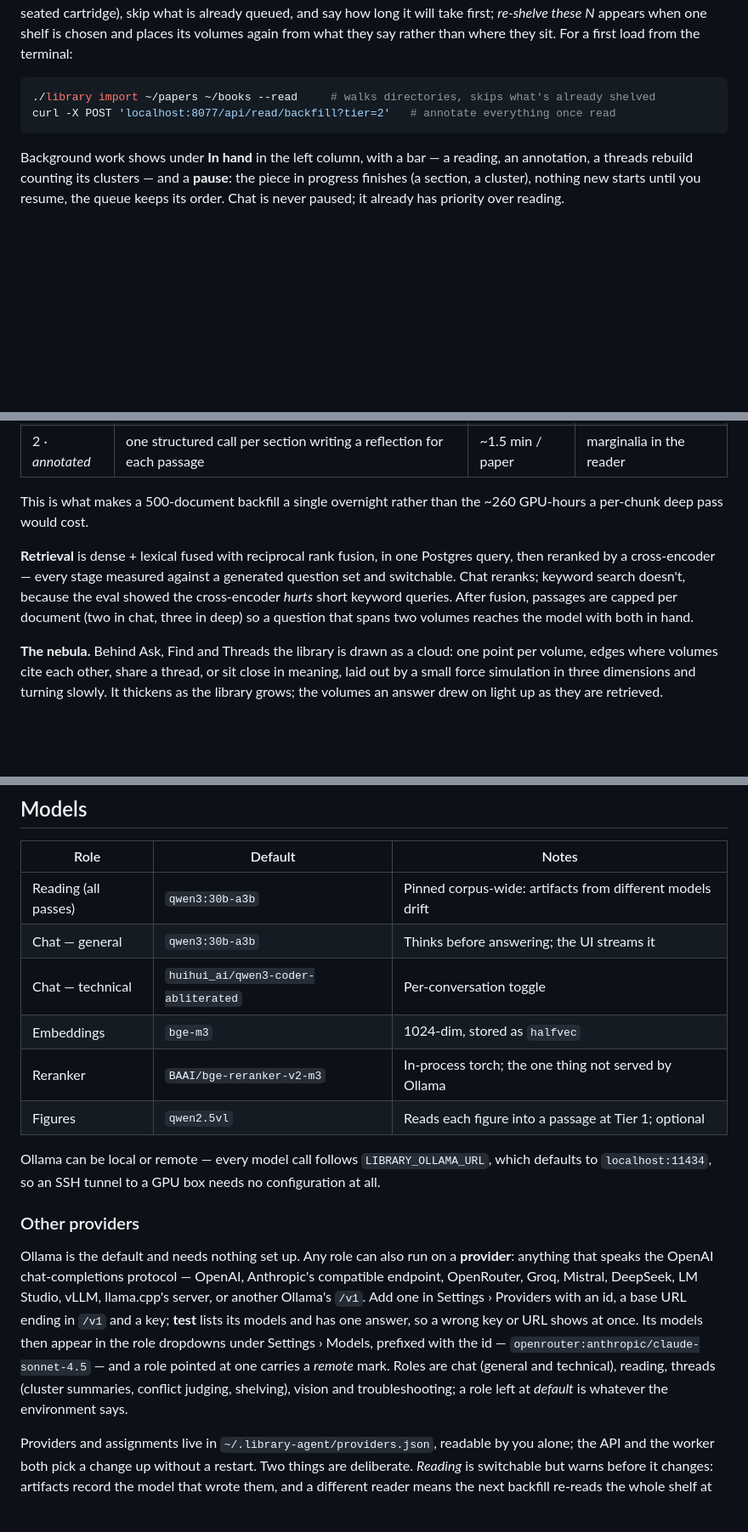
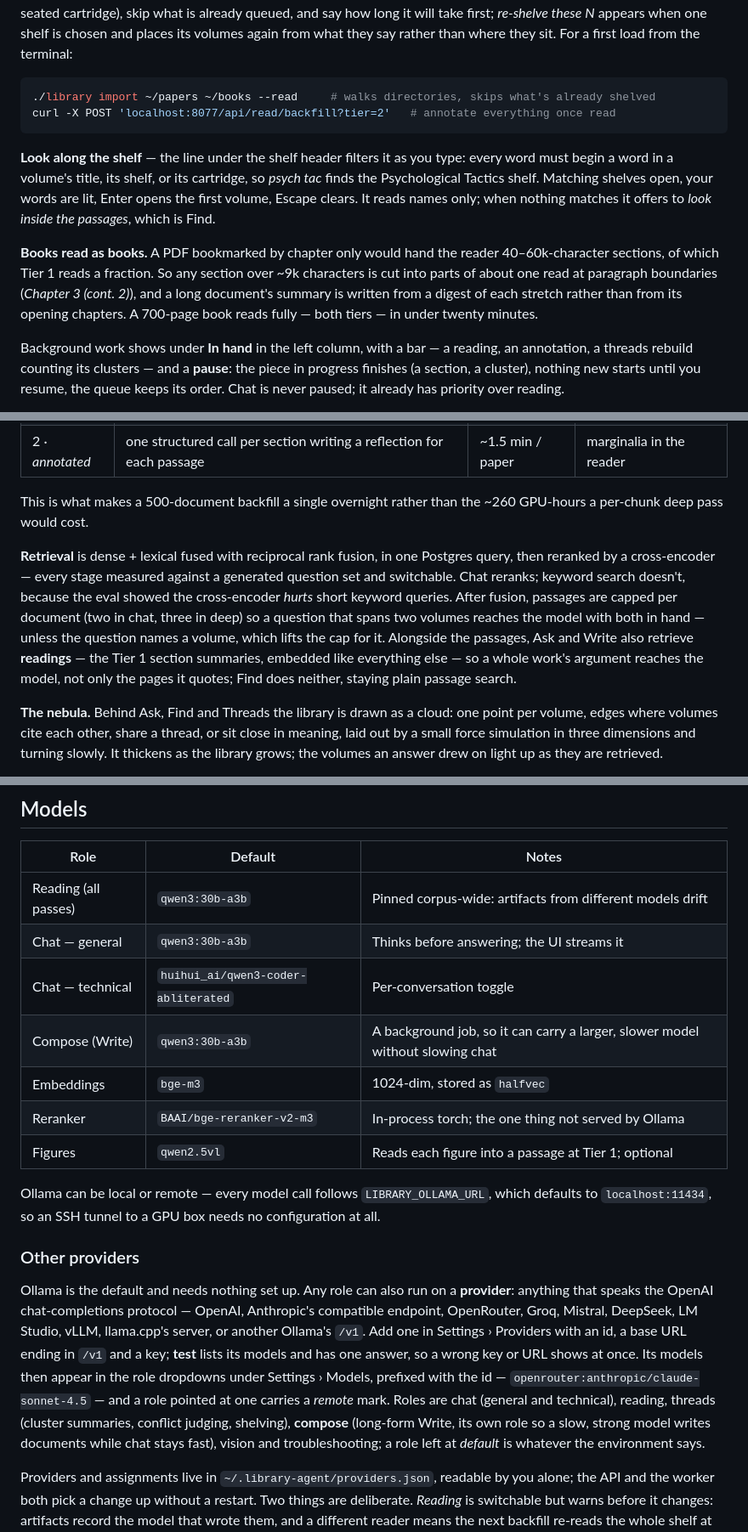
Before and after one commit to halicea7/TheLibrary, a Markdown page: README.md, 3 parts joined by grey strips. Shown at 85% size. Drawn GitHub-style; blank space fills up the shorter version.

````diff
--- a/README.md
+++ b/README.md
@@ -50,6 +50,10 @@ Drop PDFs, Markdown, HTML, or text onto the shelf — folders are walked. An HTM
 curl -X POST 'localhost:8077/api/read/backfill?tier=2'   # annotate everything once read
 ```
 
+**Look along the shelf** — the line under the shelf header filters it as you type: every word must begin a word in a volume's title, its shelf, or its cartridge, so *psych tac* finds the Psychological Tactics shelf. Matching shelves open, your words are lit, Enter opens the first volume, Escape clears. It reads names only; when nothing matches it offers to *look inside the passages*, which is Find.
+
+**Books read as books.** A PDF bookmarked by chapter only would hand the reader 40–60k-character sections, of which Tier 1 reads a fraction. So any section over ~9k characters is cut into parts of about one read at paragraph boundaries (*Chapter 3 (cont. 2)*), and a long document's summary is written from a digest of each stretch rather than from its opening chapters. A 700-page book reads fully — both tiers — in under twenty minutes.
+
 Background work shows under **In hand** in the left column, with a bar — a reading, an annotation, a threads rebuild counting its clusters — and a **pause**: the piece in progress finishes (a section, a cluster), nothing new starts until you resume, the queue keeps its order. Chat is never paused; it already has priority over reading.
 
 The hosted demo at the top of this page is the same `web/` directory served from GitHub Pages: on a `github.io` host (or with `?demo` on a local instance) the page loads `web/demo.js` first, a stand-in for the server that answers every API call with placeholder material and replaces the first-visit tour with a longer one that explains how each part works while doing it on screen. Nothing to update: it is always the current UI.
@@ -102,7 +112,7 @@ Threads are rebuilt on their own — once, ten minutes after the last read of a
 
 This is what makes a 500-document backfill a single overnight rather than the ~260 GPU-hours a per-chunk deep pass would cost.
 
-**Retrieval** is dense + lexical fused with reciprocal rank fusion, in one Postgres query, then reranked by a cross-encoder — every stage measured against a generated question set and switchable. Chat reranks; keyword search doesn't, because the eval showed the cross-encoder *hurts* short keyword queries. After fusion, passages are capped per document (two in chat, three in deep) so a question that spans two volumes reaches the model with both in hand.
+**Retrieval** is dense + lexical fused with reciprocal rank fusion, in one Postgres query, then reranked by a cross-encoder — every stage measured against a generated question set and switchable. Chat reranks; keyword search doesn't, because the eval showed the cross-encoder *hurts* short keyword queries. After fusion, passages are capped per document (two in chat, three in deep) so a question that spans two volumes reaches the model with both in hand — unless the question names a volume, which lifts the cap for it. Alongside the passages, Ask and Write also retrieve **readings** — the Tier 1 section summaries, embedded like everything else — so a whole work's argument reaches the model, not only the pages it quotes; Find does neither, staying plain passage search.
 
 **The nebula.** Behind Ask, Find and Threads the library is drawn as a cloud: one point per volume, edges where volumes cite each other, share a thread, or sit close in meaning, laid out by a small force simulation in three dimensions and turning slowly. It thickens as the library grows; the volumes an answer drew on light up as they are retrieved.
 
@@ -197,6 +207,7 @@ A team's documentation comes in as its own cartridge (`./library import ~/docs -
 | Reading (all passes) | `qwen3:30b-a3b` | Pinned corpus-wide: artifacts from different models drift |
 | Chat — general | `qwen3:30b-a3b` | Thinks before answering; the UI streams it |
 | Chat — technical | `huihui_ai/qwen3-coder-abliterated` | Per-conversation toggle |
+| Compose (Write) | `qwen3:30b-a3b` | A background job, so it can carry a larger, slower model without slowing chat |
 | Embeddings | `bge-m3` | 1024-dim, stored as `halfvec` |
 | Reranker | `BAAI/bge-reranker-v2-m3` | In-process torch; the one thing not served by Ollama |
 | Figures | `qwen2.5vl` | Reads each figure into a passage at Tier 1; optional |
@@ -205,7 +216,7 @@ Ollama can be local or remote — every model call follows `LIBRARY_OLLAMA_URL`,
 
 ### Other providers
 
-Ollama is the default and needs nothing set up. Any role can also run on a **provider**: anything that speaks the OpenAI chat-completions protocol — OpenAI, Anthropic's compatible endpoint, OpenRouter, Groq, Mistral, DeepSeek, LM Studio, vLLM, llama.cpp's server, or another Ollama's `/v1`. Add one in Settings › Providers with an id, a base URL ending in `/v1` and a key; **test** lists its models and has one answer, so a wrong key or URL shows at once. Its models then appear in the role dropdowns under Settings › Models, prefixed with the id — `openrouter:anthropic/claude-sonnet-4.5` — and a role pointed at one carries a *remote* mark. Roles are chat (general and technical), reading, threads (cluster summaries, conflict judging, shelving), vision and troubleshooting; a role left at *default* is whatever the environment says.
+Ollama is the default and needs nothing set up. Any role can also run on a **provider**: anything that speaks the OpenAI chat-completions protocol — OpenAI, Anthropic's compatible endpoint, OpenRouter, Groq, Mistral, DeepSeek, LM Studio, vLLM, llama.cpp's server, or another Ollama's `/v1`. Add one in Settings › Providers with an id, a base URL ending in `/v1` and a key; **test** lists its models and has one answer, so a wrong key or URL shows at once. Its models then appear in the role dropdowns under Settings › Models, prefixed with the id — `openrouter:anthropic/claude-sonnet-4.5` — and a role pointed at one carries a *remote* mark. Roles are chat (general and technical), reading, threads (cluster summaries, conflict judging, shelving), **compose** (long-form Write, its own role so a slow, strong model writes documents while chat stays fast), vision and troubleshooting; a role left at *default* is whatever the environment says.
 
 Providers and assignments live in `~/.library-agent/providers.json`, readable by you alone; the API and the worker both pick a change up without a restart. Two things are deliberate. *Reading* is switchable but warns before it changes: artifacts record the model that wrote them, and a different reader means the next backfill re-reads the whole shelf at that model's price. *Embeddings* are not switchable at all — every vector is `bge-m3` at 1024 dimensions, and moving them is a re-embedding of everything. Structured output asks for `response_format: json_schema` and falls back to `json_object` with the schema in the prompt where a server refuses it; reasoning a provider streams (`reasoning_content`) shows as the murmur.
 
````
Also changed, not shown: other parts of README.md (+11 -5 lines).
